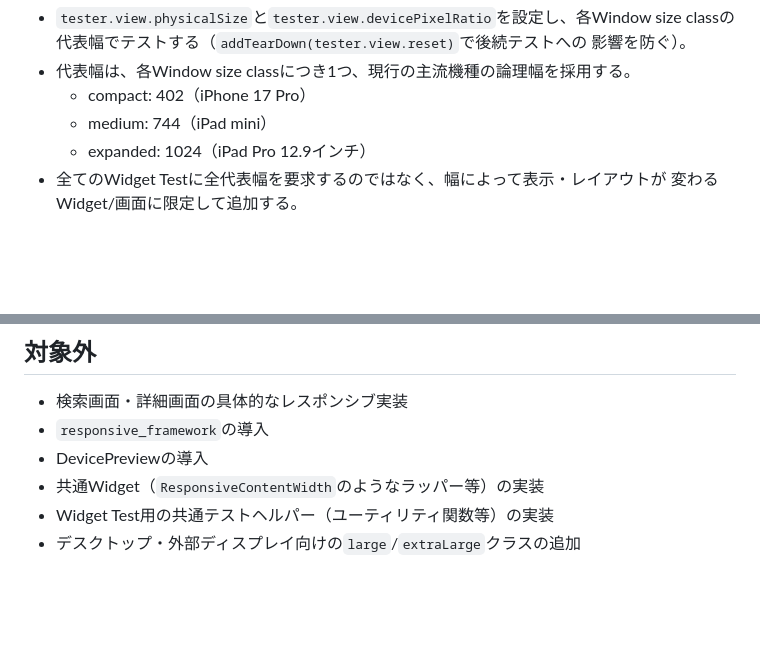
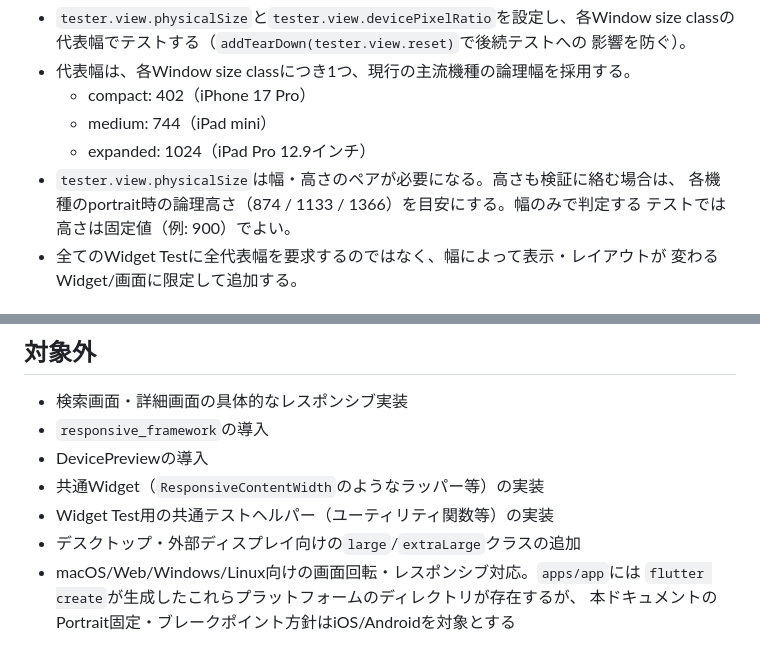
Before and after one commit to yakitama5/material_github_searcher, a Markdown page: docs/responsive-design.md, 2 parts joined by grey strips. Rendered like a GitHub page; blank space fills up the shorter version.

Commit message:
📚doc: Widget Test代表幅の高さ目安と対象外プラットフォームを補足
フレッシュエージェントによるレビューで指摘された、代表画面幅テストの高さ
目安の欠落と、Portrait固定・ブレークポイント方針の対象プラットフォーム
（iOS/Android）が明記されていない点を補足する。

```diff
--- a/docs/responsive-design.md
+++ b/docs/responsive-design.md
@@ -100,6 +100,9 @@ Breakpoints.maxContentWidth`を指定し中央寄せする形を想定する。
   - compact: 402（iPhone 17 Pro）
   - medium: 744（iPad mini）
   - expanded: 1024（iPad Pro 12.9インチ）
+- `tester.view.physicalSize`は幅・高さのペアが必要になる。高さも検証に絡む場合は、
+  各機種のportrait時の論理高さ（874 / 1133 / 1366）を目安にする。幅のみで判定する
+  テストでは高さは固定値（例: 900）でよい。
 - 全てのWidget Testに全代表幅を要求するのではなく、幅によって表示・レイアウトが
   変わるWidget/画面に限定して追加する。
 
@@ -125,3 +128,6 @@ Breakpoints.maxContentWidth`を指定し中央寄せする形を想定する。
 - 共通Widget（`ResponsiveContentWidth`のようなラッパー等）の実装
 - Widget Test用の共通テストヘルパー（ユーティリティ関数等）の実装
 - デスクトップ・外部ディスプレイ向けの`large`/`extraLarge`クラスの追加
+- macOS/Web/Windows/Linux向けの画面回転・レスポンシブ対応。`apps/app`には
+  `flutter create`が生成したこれらプラットフォームのディレクトリが存在するが、
+  本ドキュメントのPortrait固定・ブレークポイント方針はiOS/Androidを対象とする
```
Also changed, not shown: docs/testing.md (+4 -0 lines).
